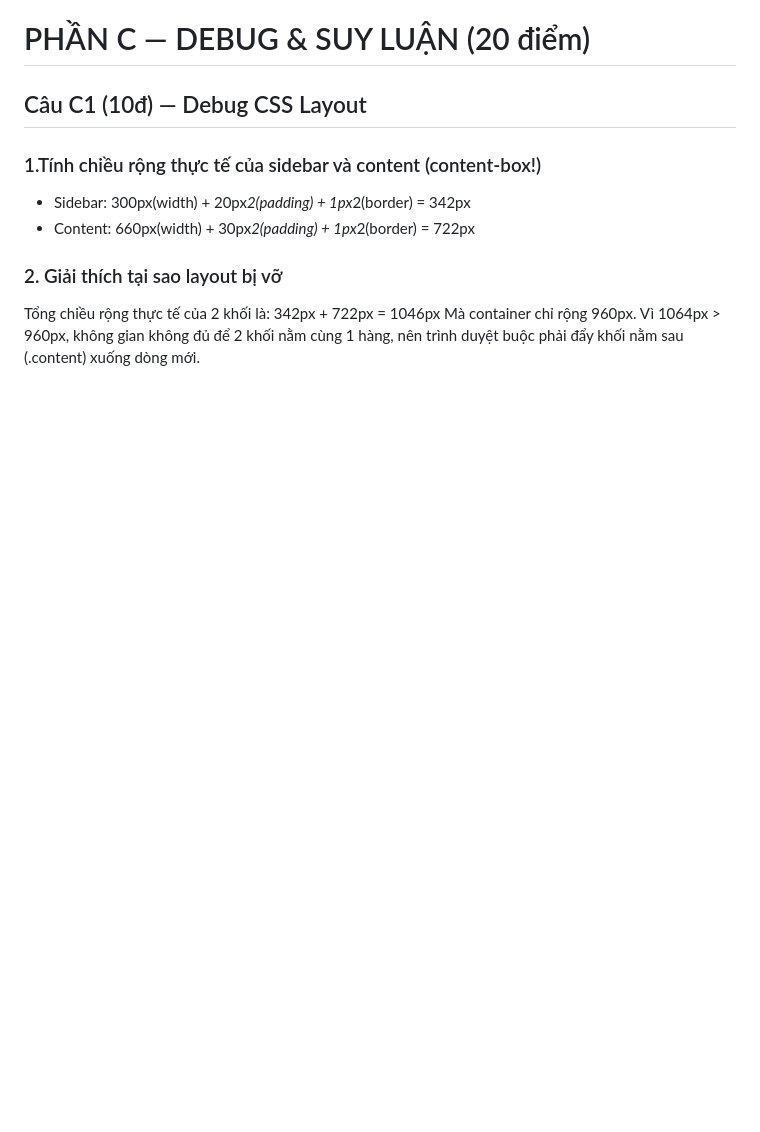
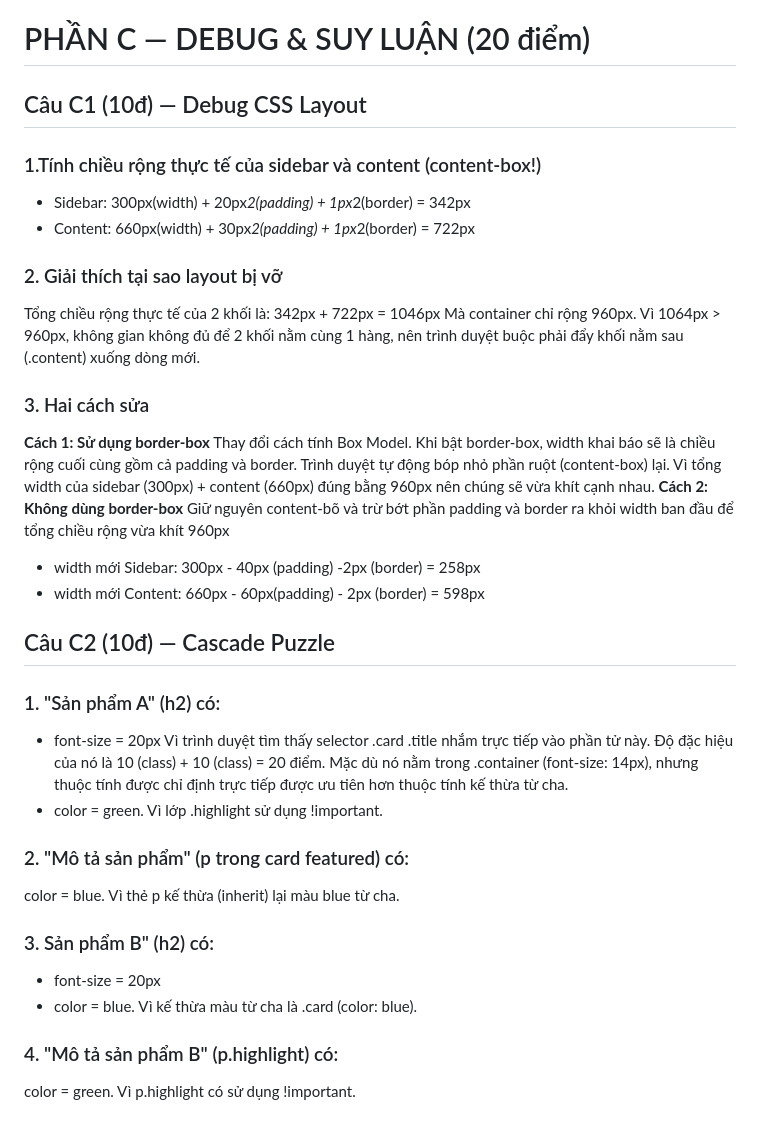
Before and after one commit to Vi1004/CSE391_LeYenVi_2451160851, a Markdown page: PBT_03/answers.md, the part around the change. GitHub-like rendering; blank space fills up the shorter version.

```diff
--- a/PBT_03/answers.md
+++ b/PBT_03/answers.md
@@ -200,3 +200,24 @@ p.price { color: green; }
 ### 2. Giải thích tại sao layout bị vỡ
 Tổng chiều rộng thực tế của 2 khối là: 342px + 722px = 1046px
 Mà container chỉ rộng 960px. Vì 1064px > 960px, không gian không đủ để 2 khối nằm cùng 1 hàng, nên trình duyệt buộc phải đẩy khối nằm sau (.content) xuống dòng mới.
+
+### 3. Hai cách sửa
+**Cách 1: Sử dụng border-box**
+Thay đổi cách tính Box Model. Khi bật border-box, width khai báo sẽ là chiều rộng cuối cùng gồm cả padding và border. Trình duyệt tự động bóp nhỏ phần ruột (content-box) lại. Vì tổng width của sidebar (300px) + content (660px) đúng bằng 960px nên chúng sẽ vừa khít cạnh nhau.
+**Cách 2: Không dùng border-box**
+Giữ nguyên content-bõ và trừ bớt phần padding và border ra khỏi width ban đầu để tổng chiều rộng vừa khít 960px
+ * width mới Sidebar: 300px - 40px (padding) -2px (border) = 258px
+ * width mới Content: 660px - 60px(padding) - 2px (border) = 598px
+
+## Câu C2 (10đ) — Cascade Puzzle
+### 1. "Sản phẩm A" (h2) có:
+* font-size = 20px
+  Vì trình duyệt tìm thấy selector .card .title nhắm trực tiếp vào phần tử này. Độ đặc hiệu của nó là 10 (class) + 10 (class) = 20 điểm. Mặc dù nó nằm trong .container (font-size: 14px), nhưng thuộc tính được chỉ định trực tiếp được ưu tiên hơn thuộc tính kế thừa từ cha.
+* color = green. Vì lớp .highlight sử dụng !important.
+### 2. "Mô tả sản phẩm" (p trong card featured) có:
+color = blue. Vì thẻ p kế thừa (inherit) lại màu blue từ cha.
+### 3. Sản phẩm B" (h2) có:
+* font-size = 20px
+* color = blue. Vì kế thừa màu từ cha là .card (color: blue).
+### 4. "Mô tả sản phẩm B" (p.highlight) có:
+color = green. Vì p.highlight có sử dụng !important.
```
